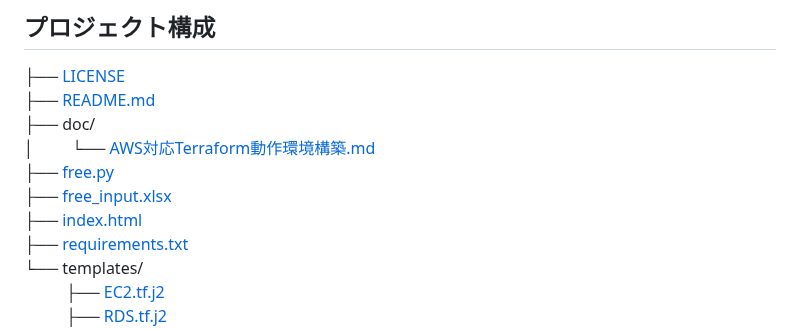
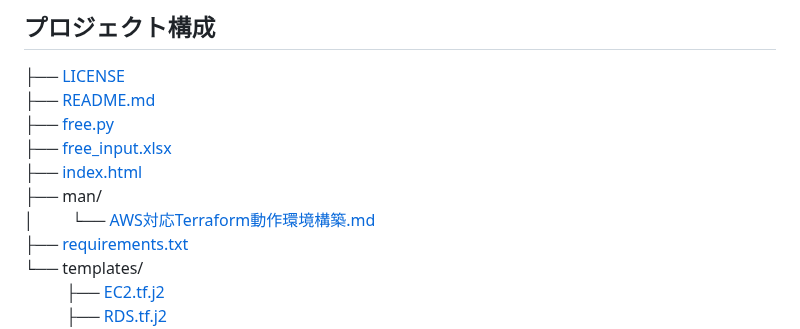
Before and after one commit to 8alfalfa8/aws-terraform-code-generator, a Markdown page: README.md, the part around the change. Drawn GitHub-style.

Commit message:
docs: update directory tree (fix argument list too long) [skip ci]

```diff
--- a/README.md
+++ b/README.md
@@ -125,11 +125,11 @@ https://colorful-inc.jp/
 ## プロジェクト構成
 ├── [LICENSE](LICENSE)
 ├── [README.md](README.md)
-├── doc/
-│&nbsp;&nbsp;&nbsp;&nbsp;&nbsp;&nbsp;&nbsp;&nbsp;&nbsp;└── [AWS対応Terraform動作環境構築.md](doc/AWS%E5%AF%BE%E5%BF%9CTerraform%E5%8B%95%E4%BD%9C%E7%92%B0%E5%A2%83%E6%A7%8B%E7%AF%89.md)
 ├── [free.py](free.py)
 ├── [free_input.xlsx](free_input.xlsx)
 ├── [index.html](index.html)
+├── man/
+│&nbsp;&nbsp;&nbsp;&nbsp;&nbsp;&nbsp;&nbsp;&nbsp;&nbsp;└── [AWS対応Terraform動作環境構築.md](man/AWS%E5%AF%BE%E5%BF%9CTerraform%E5%8B%95%E4%BD%9C%E7%92%B0%E5%A2%83%E6%A7%8B%E7%AF%89.md)
 ├── [requirements.txt](requirements.txt)
 └── templates/
 &nbsp;&nbsp;&nbsp;&nbsp;&nbsp;&nbsp;&nbsp;&nbsp;&nbsp;&nbsp;├── [EC2.tf.j2](templates/EC2.tf.j2)
```
